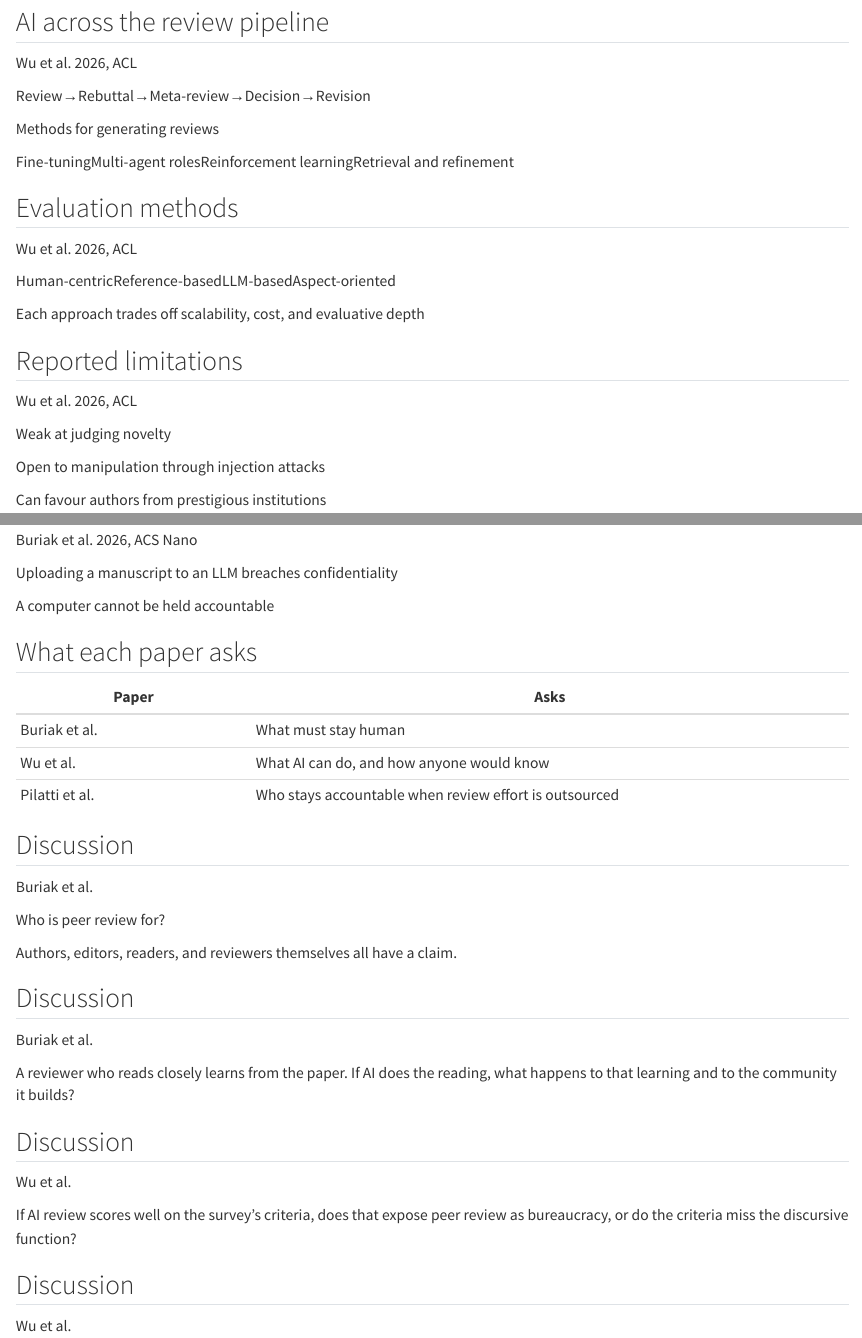
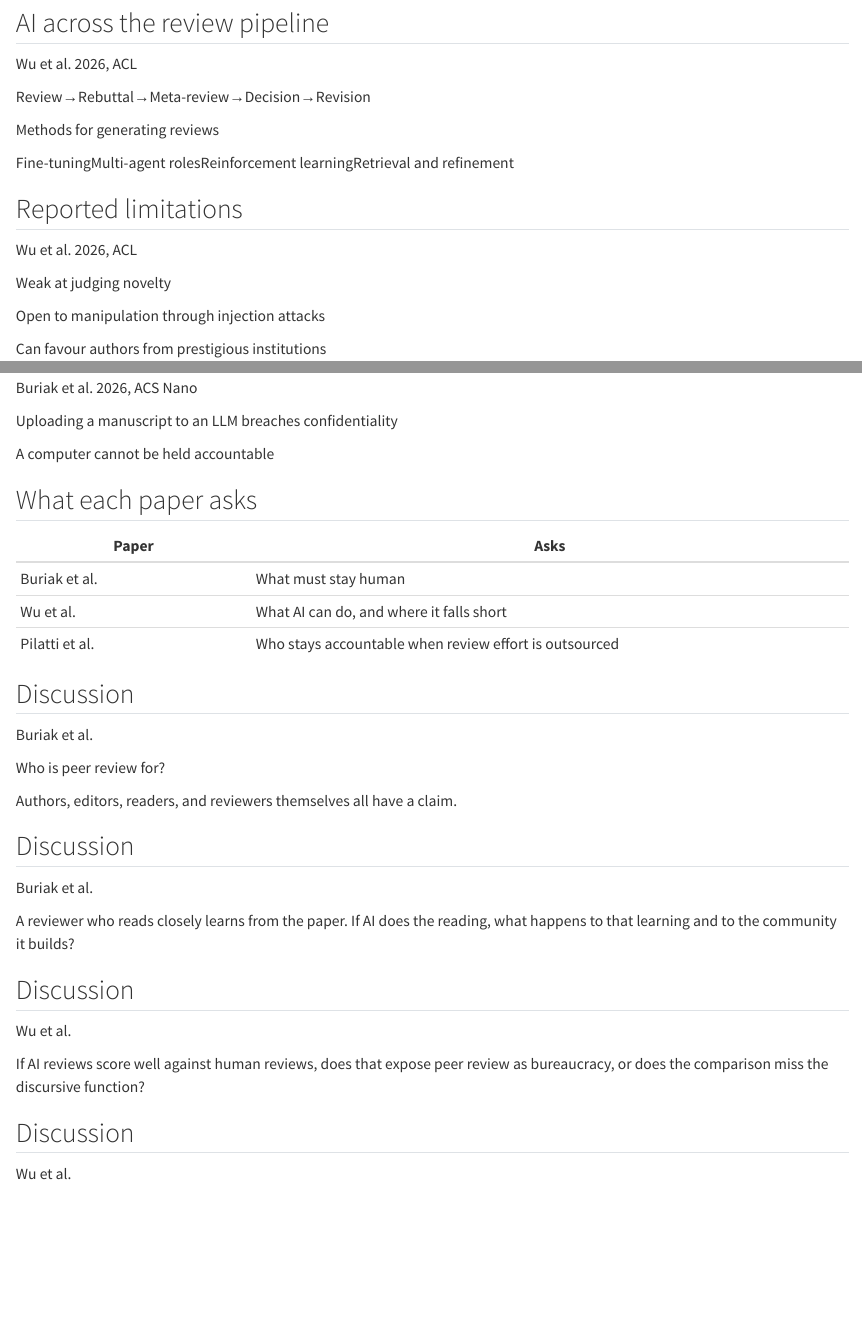
Before and after one commit to zackbatist/ai-peer-review, a Quarto document (index.qmd): the page in a window 1100 px wide, from 1310 px down before the commit and from 1110 px down after it, so that both start at the same text, and a second part further down, joined at a grey line. Rendered offline with R 4.5, knitr and Pandoc in place of Quarto, with nearby package versions.

Commit message:
Remove Wu evaluation slide, move why-AI-is-entering slide

```diff
--- a/index.qmd
+++ b/index.qmd
@@ -364,18 +345,3 @@ Review is a pipeline, and most work targets its first stage.
 - Retrieval and iterative refinement to ground the comments
 :::
 
-## Evaluation methods
-
-::: {.src}
-Wu et al. 2026, ACL
-:::
-
-::: {.chips}
-<span class="chip">Human-centric</span><span class="chip">Reference-based</span><span class="chip">LLM-based</span><span class="chip">Aspect-oriented</span>
-:::
-
-::: {.lines}
-Each approach trades off scalability, cost, and evaluative depth
-:::
-
-::: {.notes}
@@ -560,7 +539,7 @@ A computer cannot be held accountable
 | Paper | Asks |
 |------------|------------------------------|
 | Buriak et al. | What must stay human |
-| Wu et al. | What AI can do, and how anyone would know |
+| Wu et al. | What AI can do, and where it falls short |
 | Pilatti et al. | Who stays accountable when review effort is outsourced |
 
 ## Discussion
@@ -594,7 +573,7 @@ Wu et al.
 :::
 
 ::: {.prompt}
-If AI review scores well on the survey's criteria, does that expose peer review as bureaucracy, or do the criteria miss the discursive function?
+If AI reviews score well against human reviews, does that expose peer review as bureaucracy, or does the comparison miss the discursive function?
 :::
 
 ## Discussion
```
Also changed, not shown: index.qmd (44 more changed lines).
